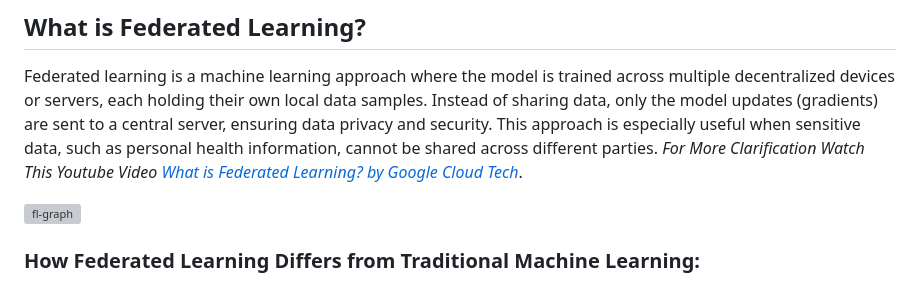
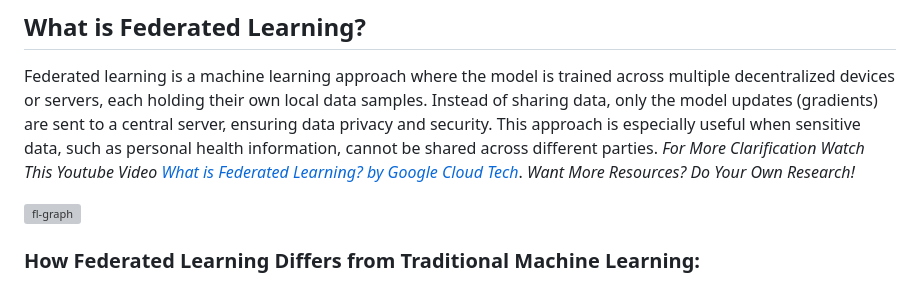
Before and after one commit to Arshad-ahmedk/federated_leaarning_implementation-master, a Markdown page: README.md, the part around the change. Rendered like a GitHub page; grey boxes are pictures that could not be loaded.

```diff
--- a/README.md
+++ b/README.md
@@ -6,6 +6,7 @@ This project implements federated learning to predict mental health conditions b
 
 Federated learning is a machine learning approach where the model is trained across multiple decentralized devices or servers, each holding their own local data samples. Instead of sharing data, only the model updates (gradients) are sent to a central server, ensuring data privacy and security. This approach is especially useful when sensitive data, such as personal health information, cannot be shared across different parties.
 *For More Clarification Watch This Youtube Video [What is Federated Learning? by Google Cloud Tech](https://youtu.be/X8YYWunttOY?si=Mf1OgyA0-LUxXaIz)*.
+*Want More Resources? Do Your Own Research!*
 
 ![fl-graph](https://github.com/user-attachments/assets/2307fcbe-6053-475b-8168-d5968fc279d9)
 
```
